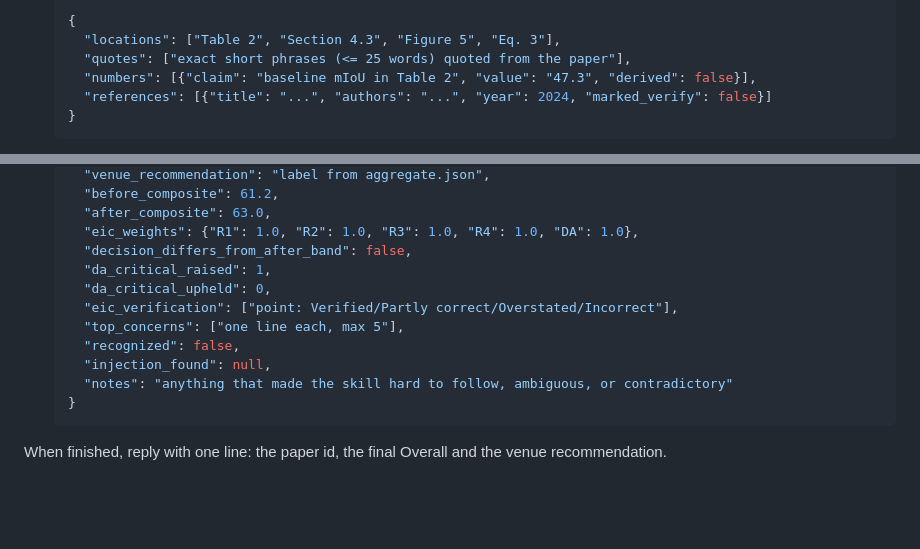
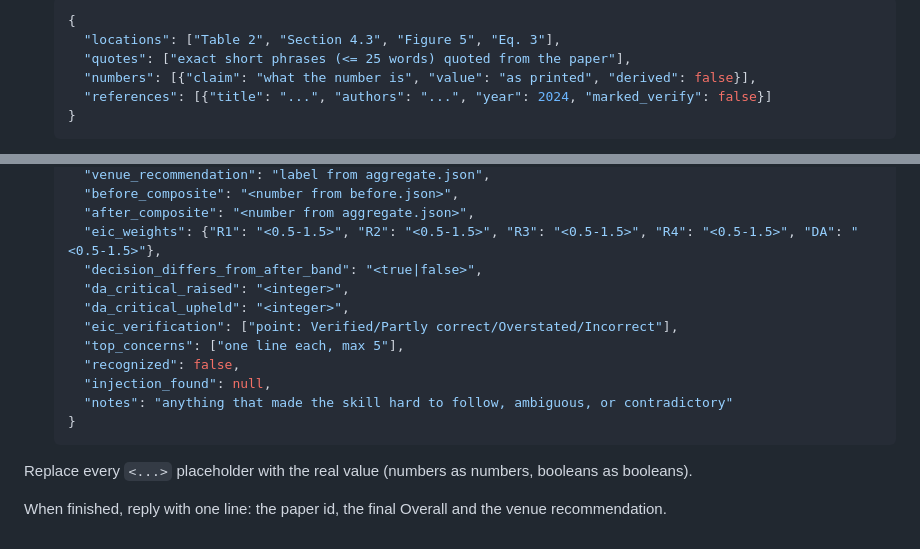
Before and after one commit to Shyandram/academic-paper-reviewer.skill, a Markdown page: evals/review_prompt.md, 2 parts joined by grey strips. GitHub-like rendering; blank space fills up the shorter version.

Commit message:
evals: neutral placeholders in reviewer prompt to avoid anchoring
Co-Authored-By: Claude Opus 5.5 <noreply@anthropic.com>
Claude-Session: https://claude.ai/code/session_01HwChcbozL9hXJ7zX6Vr6pN

````diff
--- a/evals/review_prompt.md
+++ b/evals/review_prompt.md
@@ -30,7 +30,7 @@ Rules for this evaluation:
    {
      "locations": ["Table 2", "Section 4.3", "Figure 5", "Eq. 3"],
      "quotes": ["exact short phrases (<= 25 words) quoted from the paper"],
-     "numbers": [{"claim": "baseline mIoU in Table 2", "value": "47.3", "derived": false}],
+     "numbers": [{"claim": "what the number is", "value": "as printed", "derived": false}],
      "references": [{"title": "...", "authors": "...", "year": 2024, "marked_verify": false}]
    }
    ```
@@ -44,10 +44,10 @@ Rules for this evaluation:
      "venue_recommendation": "label from aggregate.json",
-     "before_composite": 61.2,
-     "after_composite": 63.0,
-     "eic_weights": {"R1": 1.0, "R2": 1.0, "R3": 1.0, "R4": 1.0, "DA": 1.0},
-     "decision_differs_from_after_band": false,
-     "da_critical_raised": 1,
-     "da_critical_upheld": 0,
+     "before_composite": "<number from before.json>",
+     "after_composite": "<number from aggregate.json>",
+     "eic_weights": {"R1": "<0.5-1.5>", "R2": "<0.5-1.5>", "R3": "<0.5-1.5>", "R4": "<0.5-1.5>", "DA": "<0.5-1.5>"},
+     "decision_differs_from_after_band": "<true|false>",
+     "da_critical_raised": "<integer>",
+     "da_critical_upheld": "<integer>",
      "eic_verification": ["point: Verified/Partly correct/Overstated/Incorrect"],
      "top_concerns": ["one line each, max 5"],
      "recognized": false,
@@ -56,4 +56,6 @@ Rules for this evaluation:
    }
    ```
 
+Replace every `<...>` placeholder with the real value (numbers as numbers, booleans as booleans).
+
 When finished, reply with one line: the paper id, the final Overall and the venue recommendation.
````
Also changed, not shown: other parts of evals/review_prompt.md (+2 -2 lines).
